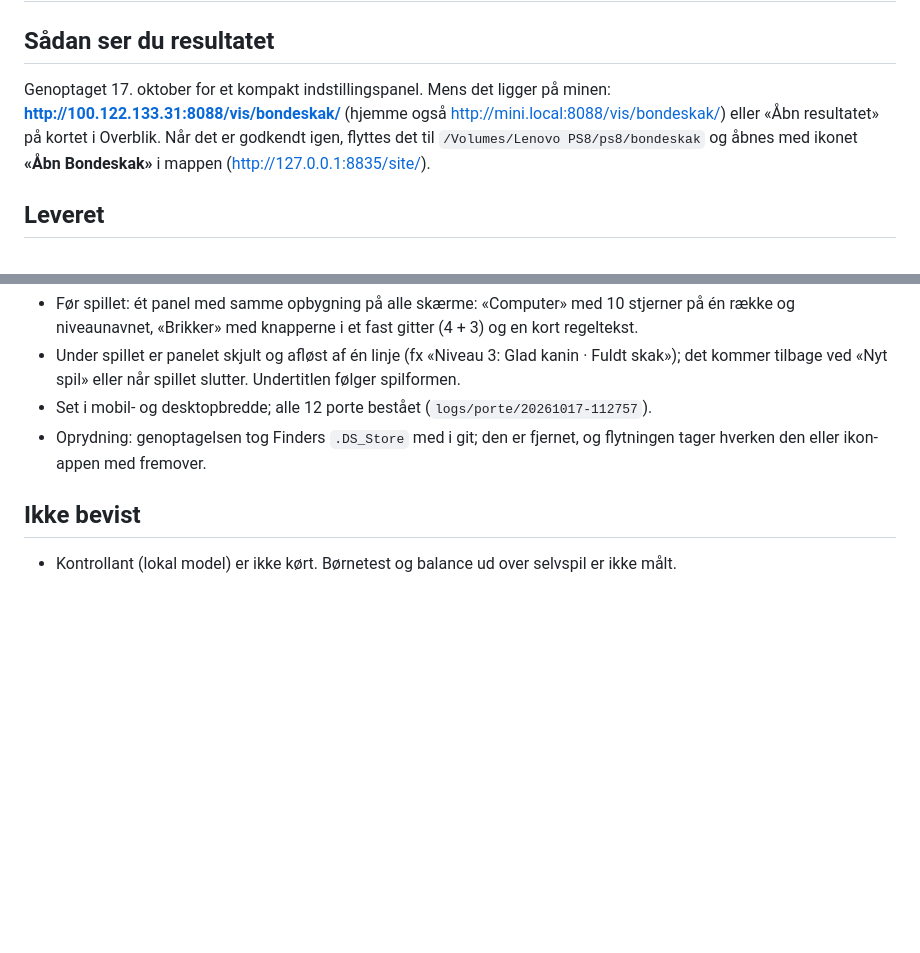
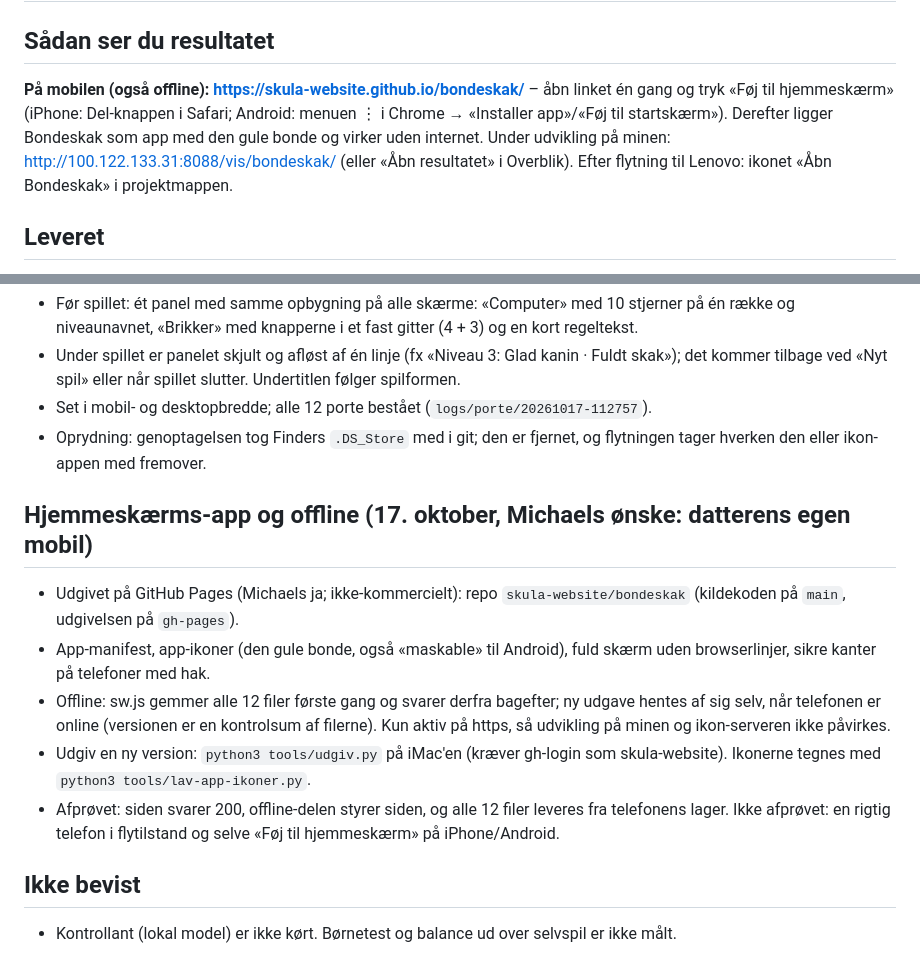
Before and after one commit to skula-website/bondeskak, a Markdown page: docs/LEVERINGSRAPPORT.md, 2 parts joined by grey strips. GitHub-like rendering; blank space fills up the shorter version.

Commit message:
Leveringsrapport: hjemmeskærms-app og offline på GitHub Pages
Co-Authored-By: Claude Opus 5.5 <noreply@anthropic.com>

```diff
--- a/docs/LEVERINGSRAPPORT.md
+++ b/docs/LEVERINGSRAPPORT.md
@@ -1,8 +1,8 @@
 # Leveringsrapport: Bondeskak for børn (bestilling #20, 16. oktober 2026)
 
 ## Sådan ser du resultatet
-Genoptaget 17. oktober for et kompakt indstillingspanel. Mens det ligger på minen: **http://100.122.133.31:8088/vis/bondeskak/** (hjemme også http://mini.local:8088/vis/bondeskak/) eller «Åbn resultatet» på kortet i Overblik.
-Når det er godkendt igen, flyttes det til `/Volumes/Lenovo PS8/ps8/bondeskak` og åbnes med ikonet **«Åbn Bondeskak»** i mappen (http://127.0.0.1:8835/site/).
+**På mobilen (også offline): https://skula-website.github.io/bondeskak/** – åbn linket én gang og tryk «Føj til hjemmeskærm» (iPhone: Del-knappen i Safari; Android: menuen ⋮ i Chrome → «Installer app»/«Føj til startskærm»). Derefter ligger Bondeskak som app med den gule bonde og virker uden internet.
+Under udvikling på minen: http://100.122.133.31:8088/vis/bondeskak/ (eller «Åbn resultatet» i Overblik). Efter flytning til Lenovo: ikonet «Åbn Bondeskak» i projektmappen.
 
 ## Leveret
 - `src/regler.js` (regler, uforanderlig), `src/ai.js` (10 niveauer), `src/kamp.js` (kampplan, tekster), `site/` (index.html, stil.css, spil.js).
@@ -39,6 +39,13 @@ Når det er godkendt igen, flyttes det til `/Volumes/Lenovo PS8/ps8/bondeskak` o
 - Set i mobil- og desktopbredde; alle 12 porte bestået (`logs/porte/20261017-112757`).
 - Oprydning: genoptagelsen tog Finders `.DS_Store` med i git; den er fjernet, og flytningen tager hverken den eller ikon-appen med fremover.
 
+## Hjemmeskærms-app og offline (17. oktober, Michaels ønske: datterens egen mobil)
+- Udgivet på GitHub Pages (Michaels ja; ikke-kommercielt): repo `skula-website/bondeskak` (kildekoden på `main`, udgivelsen på `gh-pages`).
+- App-manifest, app-ikoner (den gule bonde, også «maskable» til Android), fuld skærm uden browserlinjer, sikre kanter på telefoner med hak.
+- Offline: sw.js gemmer alle 12 filer første gang og svarer derfra bagefter; ny udgave hentes af sig selv, når telefonen er online (versionen er en kontrolsum af filerne). Kun aktiv på https, så udvikling på minen og ikon-serveren ikke påvirkes.
+- Udgiv en ny version: `python3 tools/udgiv.py` på iMac'en (kræver gh-login som skula-website). Ikonerne tegnes med `python3 tools/lav-app-ikoner.py`.
+- Afprøvet: siden svarer 200, offline-delen styrer siden, og alle 12 filer leveres fra telefonens lager. Ikke afprøvet: en rigtig telefon i flytilstand og selve «Føj til hjemmeskærm» på iPhone/Android.
+
 ## Ikke bevist
 - Kontrollant (lokal model) er ikke kørt. Børnetest og balance ud over selvspil er ikke målt.
 
```
